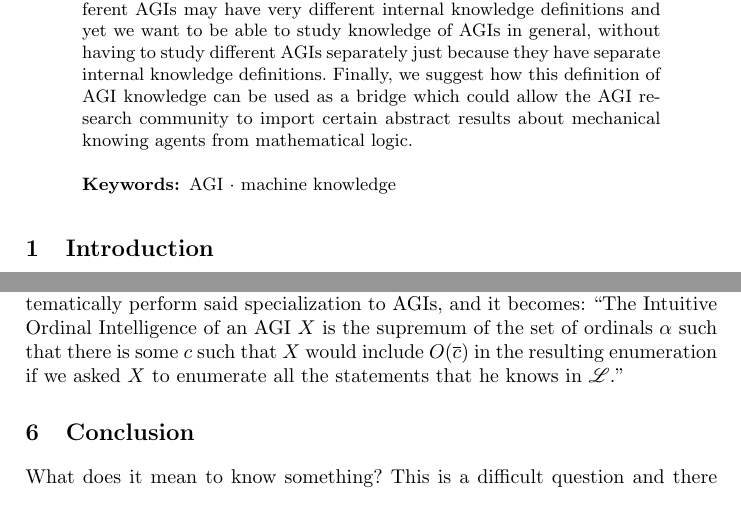
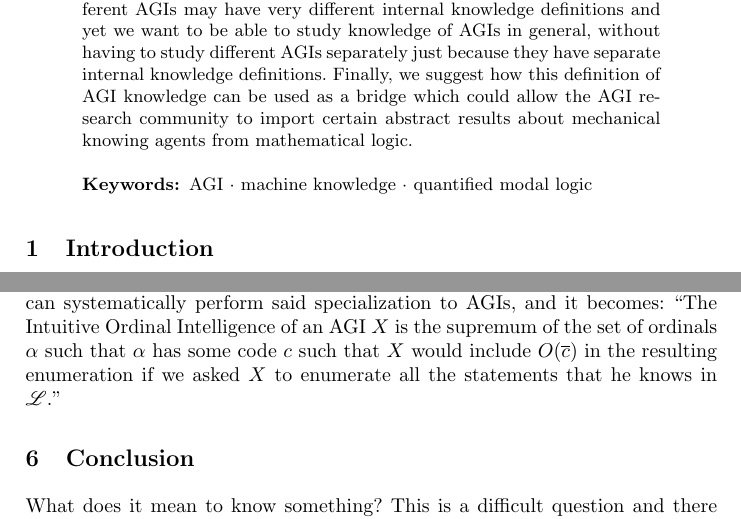
Before and after one commit to semitrivial/short-circuiting, a LaTeX thesis (short.tex): two parts of pages 1 and 12 of 14, joined at a grey line, cut so that both start at the same text. Compiled offline with pdfLaTeX.

Commit message:
Fix a silly mistake

```diff
--- a/short.tex
+++ b/short.tex
@@ -53,7 +53,7 @@ internal knowledge definitions. Finally, we suggest how this
 definition of AGI knowledge can be used as a bridge which could
 allow the AGI research community to import certain abstract results
 about mechanical knowing agents from mathematical logic.
-\keywords{AGI \and machine knowledge}
+\keywords{AGI \and machine knowledge \and quantified modal logic}
 \end{abstract}
 
 \section{Introduction}
@@ -786,7 +786,7 @@ context of AGI in terms of Definitions \ref{maindef} and \ref{maindefextension}.
   we can systematically perform said specialization to AGIs, and it becomes:
   ``The Intuitive Ordinal
   Intelligence of an AGI $X$ is the supremum of the set of ordinals $\alpha$
-  such that there is some $c$ such that $X$ would include $O(\overline c)$
+  such that $\alpha$ has some code $c$ such that $X$ would include $O(\overline c)$
   in the resulting enumeration if we asked $X$ to enumerate all the statements
   that he knows in $\mathscr L$.''
 \end{example}
```
Also changed, not shown: short_circuiting.pdf.
